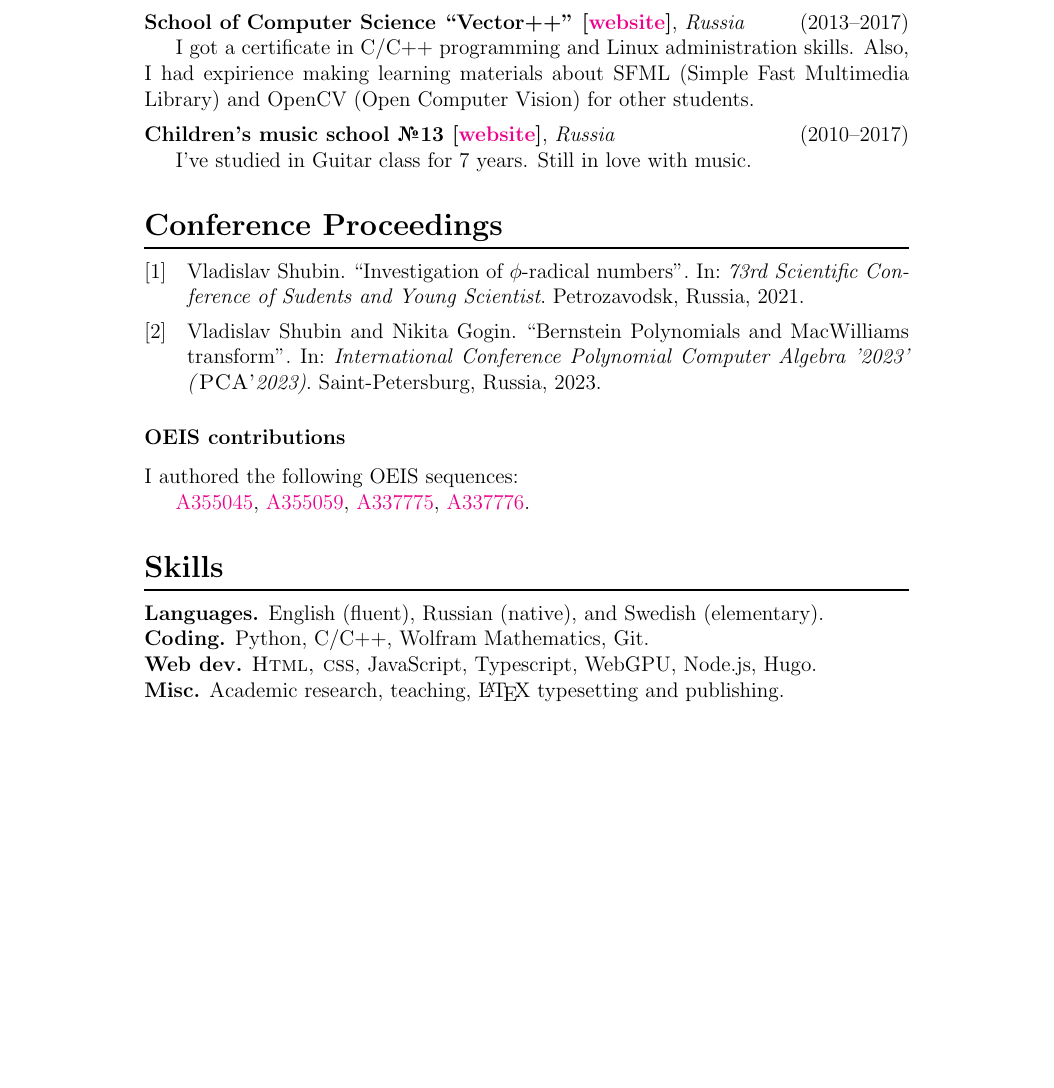
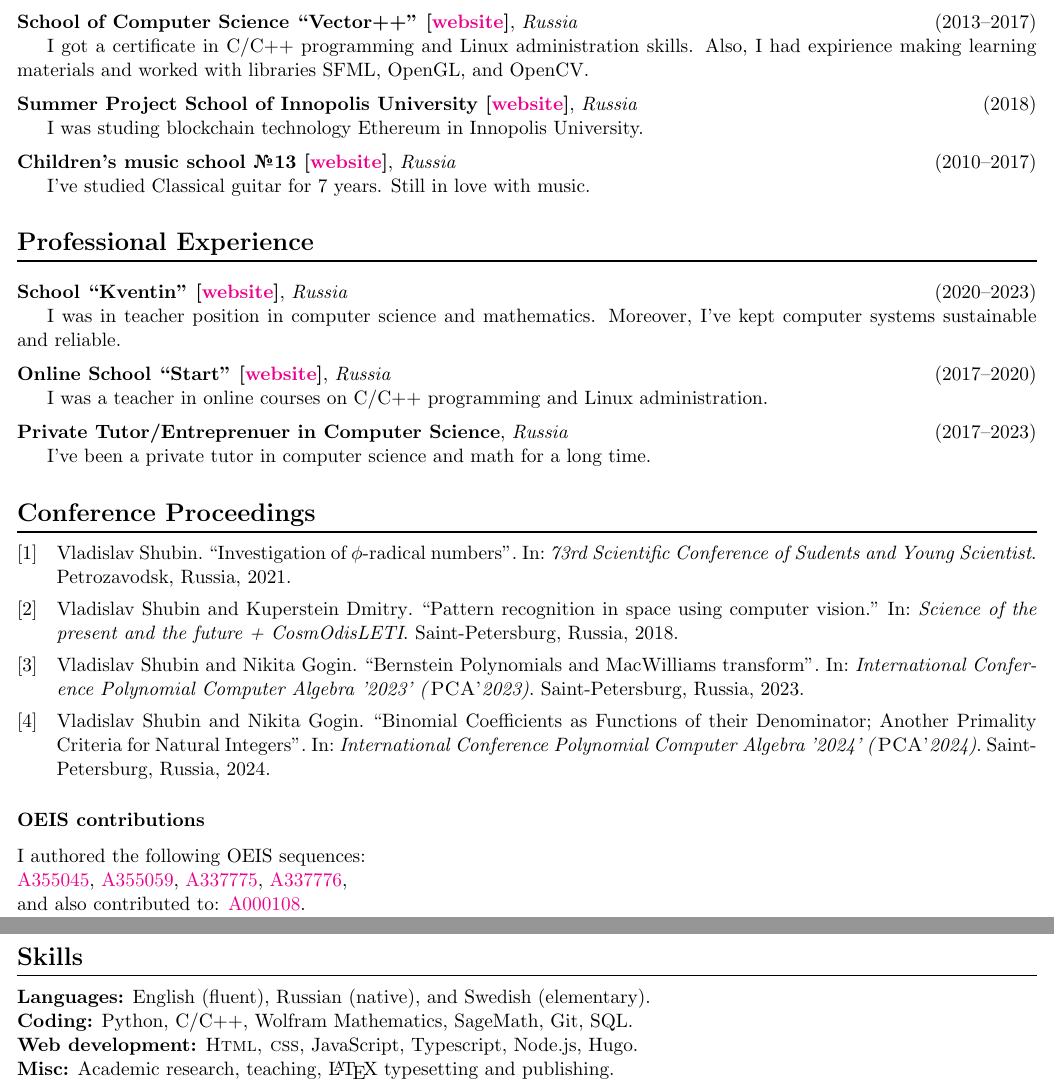
Before and after one commit to supxinfy/supxinfy.github.io, a LaTeX CV (content/cv/cv.tex, which reads content/cv/ownbib.bib): part of the page before the commit and two parts of pages 1 and 2 of 2 after it, the two joined at a grey line, cut so that both start at the same text, the shorter picture padded with empty space. Compiled offline with pdfLaTeX.

Commit message:
Addendum

```diff
--- a/content/cv/cv.tex
+++ b/content/cv/cv.tex
@@ -1,4 +1,4 @@
-\documentclass[12pt]{article}
+\documentclass[11pt]{article}
 
 %\usepackage[english]{babel}
 \usepackage{titlesec}
@@ -9,7 +9,7 @@
 \usepackage{hyphenat}
 \usepackage{ragged2e}
 
-\usepackage[a4paper, total={6in, 8in}]{geometry}
+\usepackage[a4paper, total={8in, 10in}]{geometry}
 
 \usepackage[defernumbers=true]{biblatex}
 
@@ -50,14 +48,34 @@ I got my bachelor's degree in Mathematics at the Petrozavodsk University.
 \vspace{2mm}
 \noindent\textbf{School of Computer Science ``Vector++'' [\href{https://www.vector-plus-plus.ru}{website}]}, \textit{Russia}\hfill(2013--2017)
 
-I got a certificate in C/C++ programming and Linux administration skills. Also, I had expirience making learning materials about SFML (Simple Fast Multimedia Library) and OpenCV (Open Computer Vision) for other students.
+I got a certificate in C/C++ programming and Linux administration skills. Also, I had expirience making learning materials and worked with libraries SFML, OpenGL, and OpenCV.
+
+\vspace{2mm}
+\noindent\textbf{Summer Project School of Innopolis University [\href{https://team-project.university.innopolis.ru/projectschool2018}{website}]}, \textit{Russia}\hfill(2018)
+
+I was studing blockchain technology Ethereum in Innopolis University.
 
 \vspace{2mm}
 \noindent\textbf{Children's music school №13 [\href{http://dmsh13.org.ru}{website}]}, \textit{Russia}\hfill(2010--2017)
 
-I've studied in Guitar class for 7 years. Still in love with music.
+I've studied Classical guitar for 7 years. Still in love with music.
 
+\subsection*{Professional Experience}
 
+\vspace{2mm}
+\noindent\textbf{School ``Kventin'' [\href{https://kventinptz.ru}{website}]}, \textit{Russia}\hfill(2020--2023)
+
+I was in teacher position in computer science and mathematics. Moreover, I've kept computer systems sustainable and reliable.
+
+\vspace{2mm}
+\noindent\textbf{Online School ``Start'' [\href{http://schoolprogstart.tilda.ws}{website}]}, \textit{Russia}\hfill(2017--2020)
+
+I was a teacher in online courses on C/C++ programming and Linux administration.
+
+\vspace{2mm}
+\noindent\textbf{Private Tutor/Entreprenuer in Computer Science}, \textit{Russia}\hfill(2017--2023)
+
+I've been a private tutor in computer science and math for a long time.
 
 \nocite{*}
 
@@ -75,20 +93,22 @@ I've studied in Guitar class for 7 years. Still in love with music.
 \subsubsection*{OEIS contributions}
 I authored the following OEIS sequences:
 
+\noindent\href{https://oeis.org/A355045}{A355045}, \href{https://oeis.org/A355059}{A355059}, \href{https://oeis.org/A337775}{A337775}, \href{https://oeis.org/A337776}{A337776},
 
-\href{https://oeis.org/A355045}{A355045}, \href{https://oeis.org/A355059}{A355059}, \href{https://oeis.org/A337775}{A337775}, \href{https://oeis.org/A337776}{A337776}.
+\noindent and also contributed to: \href{https://oeis.org/A000108}{A000108}.
+
 
 \subsection*{Skills}
-\noindent\textbf{Languages.}
+\noindent\textbf{Languages:}
 	English (fluent), Russian (native), and Swedish (elementary).
 
-\noindent\textbf{Coding.}
-	 Python, C/C++, Wolfram Mathematics, Git.
+\noindent\textbf{Coding:}
+	 Python, C/C++, Wolfram Mathematics, SageMath, Git, SQL.
 
-\noindent\textbf{Web dev.}
-	\textsc{Html, css}, JavaScript, Typescript, WebGPU, Node.js, Hugo.
+\noindent\textbf{Web development:}
+	\textsc{Html, css}, JavaScript, Typescript, Node.js, Hugo.
 
-\noindent\textbf{Misc.}
+\noindent\textbf{Misc:}
 	Academic research, teaching, \LaTeX\ typesetting and publishing.
 
 \end{document}
--- a/content/cv/ownbib.bib
+++ b/content/cv/ownbib.bib
@@ -0,0 +1,3 @@
+@inproceedings{LETI2018,
+    author = {Vladislav Shubin and Kuperstein Dmitry},
+    title = {Pattern recognition in space using computer vision.},
@@ -18,3 +29,8 @@
   owner = {shubin},
   timestamp = {2023.17.04}
 }
+
+@INPROCEEDINGS{pca2024,
+  author = {Vladislav Shubin and Nikita Gogin},
+  title = {Binomial Coefficients as Functions of their Denominator; Another Primality Criteria for Natural Integers},
+  booktitle = {International Conference Polynomial Computer Algebra '2024' (\textsc{PCA'}2024)},
```
Also changed, not shown: content/about/_index.md (+1 -0 lines), content/cv/cv.pdf, content/cv/me.jpg (added), content/cv/cv.tex (2 more changed lines), content/cv/ownbib.bib (13 more changed lines), 1 other file.
